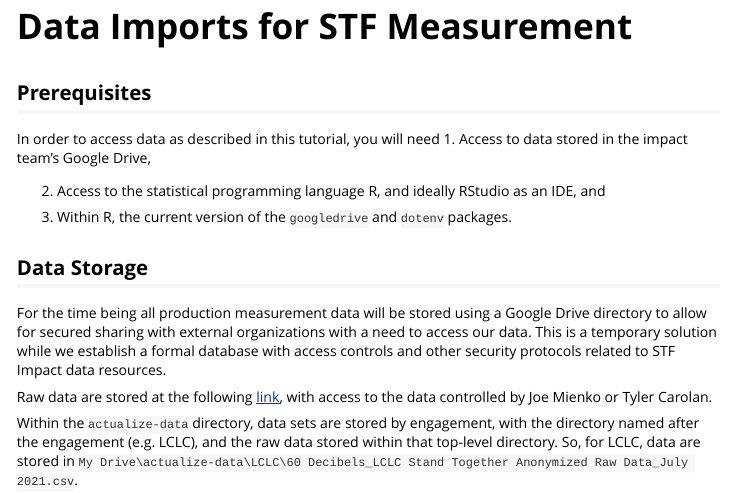
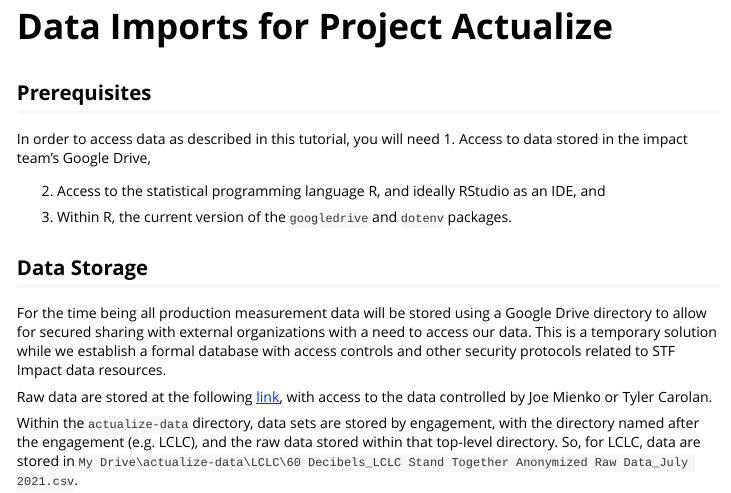
Before and after one commit to stand-together-foundation/actualize-import, an R Markdown document (README.Rmd): the page in a window 1100 px wide, from its top. The pictures show the output file README.html that the author committed with the source, opened offline.

Commit message:
Title change and format change

````diff
--- a/README.Rmd
+++ b/README.Rmd
@@ -1,8 +1,12 @@
 ---
-title: "Data Imports for STF Measurement"
+title: "Data Imports for Project Actualize"
 output:
   rmarkdown::html_vignette:
     keep_md: yes
+vignette: >
+  %\VignetteIndexEntry{Data Imports for Project Actualize}
+  %\VignetteEngine{knitr::rmarkdown}
+  %\VignetteEncoding{UTF-8}
 ---
 
 ```{r setup, include=FALSE}
````
Also changed, not shown: README.html, README.md.
